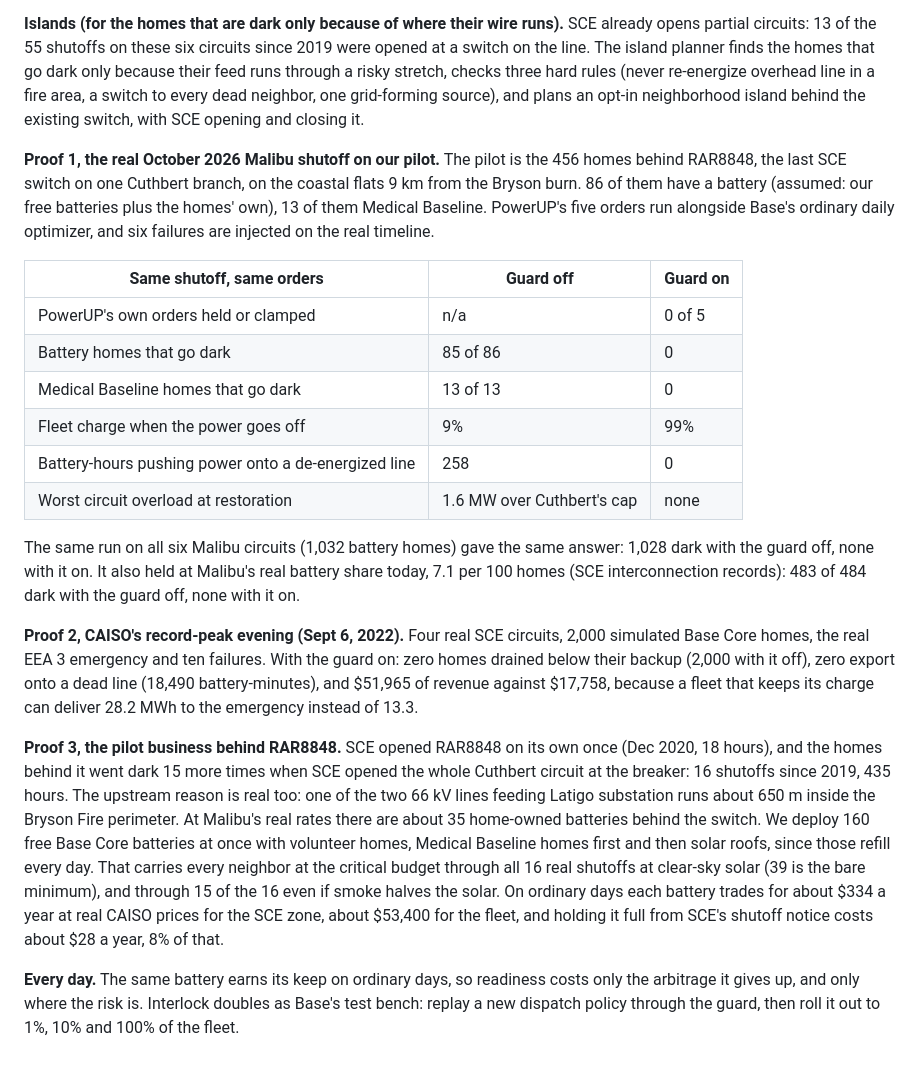
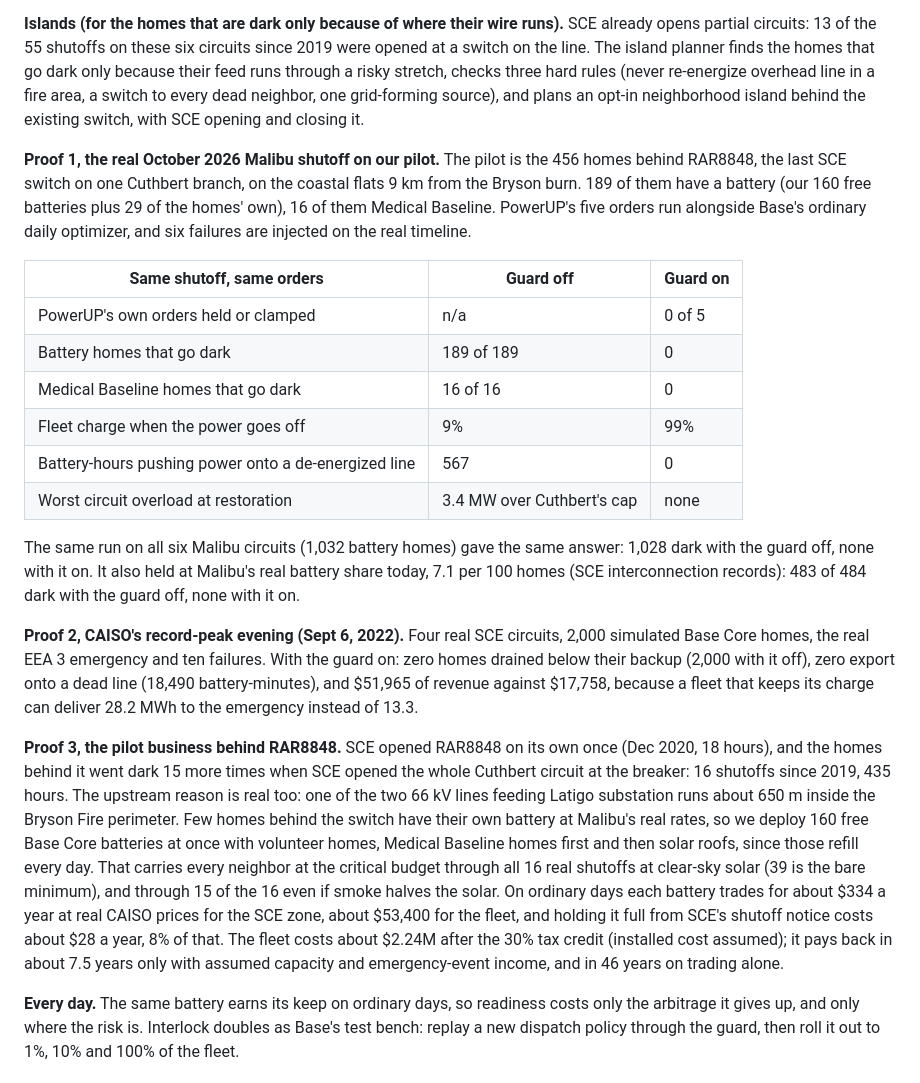
Before and after one commit to DAI0915/PowerUp-Hackathon, a Markdown page: submission/devpost.md, the part around the change. Drawn GitHub-style.

Commit message:
Devpost guard table and video script at the 160-battery pilot
189 battery homes (160 free plus 29 of their own), 16 Medical Baseline:
guard off leaves all 189 dark and Cuthbert 3.4 MW over its cap; guard on, none.
Adds the fleet cost and payback, with the assumed income named.

Co-Authored-By: Claude Opus 5.5 <noreply@anthropic.com>
Claude-Session: https://claude.ai/code/session_01X6rNEsZgZVwW1oPkUAhFY6

```diff
--- a/submission/devpost.md
+++ b/submission/devpost.md
@@ -18,22 +18,22 @@ PowerUP is the disaster layer for a home-battery fleet like Base Power's. It has
 
 **Islands (for the homes that are dark only because of where their wire runs).** SCE already opens partial circuits: 13 of the 55 shutoffs on these six circuits since 2019 were opened at a switch on the line. The island planner finds the homes that go dark only because their feed runs through a risky stretch, checks three hard rules (never re-energize overhead line in a fire area, a switch to every dead neighbor, one grid-forming source), and plans an opt-in neighborhood island behind the existing switch, with SCE opening and closing it.
 
-**Proof 1, the real October 2026 Malibu shutoff on our pilot.** The pilot is the 456 homes behind RAR8848, the last SCE switch on one Cuthbert branch, on the coastal flats 9 km from the Bryson burn. 86 of them have a battery (assumed: our free batteries plus the homes' own), 13 of them Medical Baseline. PowerUP's five orders run alongside Base's ordinary daily optimizer, and six failures are injected on the real timeline.
+**Proof 1, the real October 2026 Malibu shutoff on our pilot.** The pilot is the 456 homes behind RAR8848, the last SCE switch on one Cuthbert branch, on the coastal flats 9 km from the Bryson burn. 189 of them have a battery (our 160 free batteries plus 29 of the homes' own), 16 of them Medical Baseline. PowerUP's five orders run alongside Base's ordinary daily optimizer, and six failures are injected on the real timeline.
 
 | Same shutoff, same orders | Guard off | Guard on |
 |---|---|---|
 | PowerUP's own orders held or clamped | n/a | 0 of 5 |
-| Battery homes that go dark | 85 of 86 | 0 |
-| Medical Baseline homes that go dark | 13 of 13 | 0 |
+| Battery homes that go dark | 189 of 189 | 0 |
+| Medical Baseline homes that go dark | 16 of 16 | 0 |
 | Fleet charge when the power goes off | 9% | 99% |
-| Battery-hours pushing power onto a de-energized line | 258 | 0 |
-| Worst circuit overload at restoration | 1.6 MW over Cuthbert's cap | none |
+| Battery-hours pushing power onto a de-energized line | 567 | 0 |
+| Worst circuit overload at restoration | 3.4 MW over Cuthbert's cap | none |
 
 The same run on all six Malibu circuits (1,032 battery homes) gave the same answer: 1,028 dark with the guard off, none with it on. It also held at Malibu's real battery share today, 7.1 per 100 homes (SCE interconnection records): 483 of 484 dark with the guard off, none with it on.
 
 **Proof 2, CAISO's record-peak evening (Sept 6, 2022).** Four real SCE circuits, 2,000 simulated Base Core homes, the real EEA 3 emergency and ten failures. With the guard on: zero homes drained below their backup (2,000 with it off), zero export onto a dead line (18,490 battery-minutes), and $51,965 of revenue against $17,758, because a fleet that keeps its charge can deliver 28.2 MWh to the emergency instead of 13.3.
 
-**Proof 3, the pilot business behind RAR8848.** SCE opened RAR8848 on its own once (Dec 2020, 18 hours), and the homes behind it went dark 15 more times when SCE opened the whole Cuthbert circuit at the breaker: 16 shutoffs since 2019, 435 hours. The upstream reason is real too: one of the two 66 kV lines feeding Latigo substation runs about 650 m inside the Bryson Fire perimeter. At Malibu's real rates there are about 35 home-owned batteries behind the switch. We deploy 160 free Base Core batteries at once with volunteer homes, Medical Baseline homes first and then solar roofs, since those refill every day. That carries every neighbor at the critical budget through all 16 real shutoffs at clear-sky solar (39 is the bare minimum), and through 15 of the 16 even if smoke halves the solar. On ordinary days each battery trades for about $334 a year at real CAISO prices for the SCE zone, about $53,400 for the fleet, and holding it full from SCE's shutoff notice costs about $28 a year, 8% of that.
+**Proof 3, the pilot business behind RAR8848.** SCE opened RAR8848 on its own once (Dec 2020, 18 hours), and the homes behind it went dark 15 more times when SCE opened the whole Cuthbert circuit at the breaker: 16 shutoffs since 2019, 435 hours. The upstream reason is real too: one of the two 66 kV lines feeding Latigo substation runs about 650 m inside the Bryson Fire perimeter. Few homes behind the switch have their own battery at Malibu's real rates, so we deploy 160 free Base Core batteries at once with volunteer homes, Medical Baseline homes first and then solar roofs, since those refill every day. That carries every neighbor at the critical budget through all 16 real shutoffs at clear-sky solar (39 is the bare minimum), and through 15 of the 16 even if smoke halves the solar. On ordinary days each battery trades for about $334 a year at real CAISO prices for the SCE zone, about $53,400 for the fleet, and holding it full from SCE's shutoff notice costs about $28 a year, 8% of that. The fleet costs about $2.24M after the 30% tax credit (installed cost assumed); it pays back in about 7.5 years only with assumed capacity and emergency-event income, and in 46 years on trading alone.
 
 **Every day.** The same battery earns its keep on ordinary days, so readiness costs only the arbitrage it gives up, and only where the risk is. Interlock doubles as Base's test bench: replay a new dispatch policy through the guard, then roll it out to 1%, 10% and 100% of the fleet.
 
```
Also changed, not shown: README.md (+1 -1 lines), submission/devpost-extras.md (+1 -1 lines).
